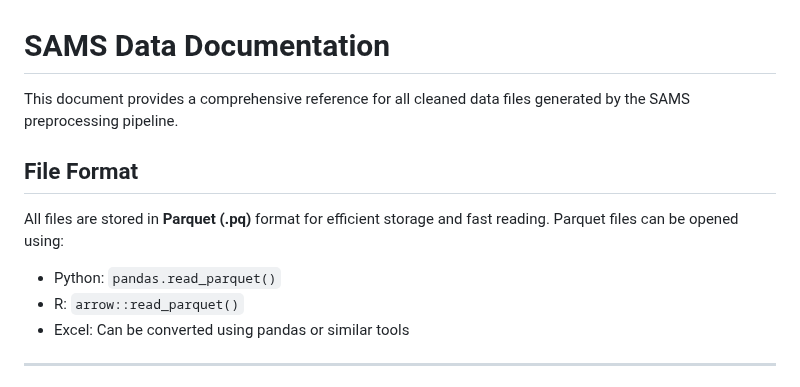
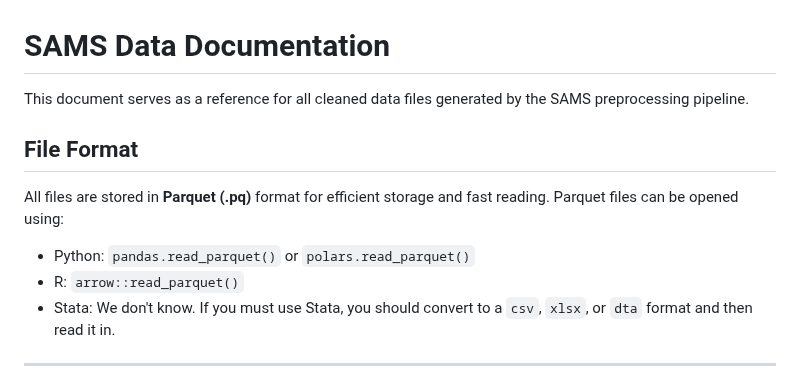
Before and after one commit to Data-Policy-and-Innovation-Centre/sams, a Markdown page: DATA_README.md, the part around one of its changes. Drawn GitHub-style.

Commit message:
update description of how to open parquet files

```diff
--- a/DATA_README.md
+++ b/DATA_README.md
@@ -1,14 +1,13 @@
 # SAMS Data Documentation
 
-This document provides a comprehensive reference for all cleaned data files generated by the SAMS preprocessing pipeline.
+This document serves as a reference for all cleaned data files generated by the SAMS preprocessing pipeline.
 
 ## File Format
 
 All files are stored in **Parquet (.pq)** format for efficient storage and fast reading. Parquet files can be opened using:
-- Python: `pandas.read_parquet()`
+- Python: `pandas.read_parquet()` or `polars.read_parquet()`
 - R: `arrow::read_parquet()`
-- Excel: Can be converted using pandas or similar tools
-
+- Stata: We don't know. If you must use Stata, you should convert to a `csv`, `xlsx`, or `dta` format and then read it in.
 ---
 
 ## ITI (Industrial Training Institutes) Data Files (located in path `Cleaned/ITI`)
```
Also changed, not shown: other parts of DATA_README.md (+0 -3 lines).
